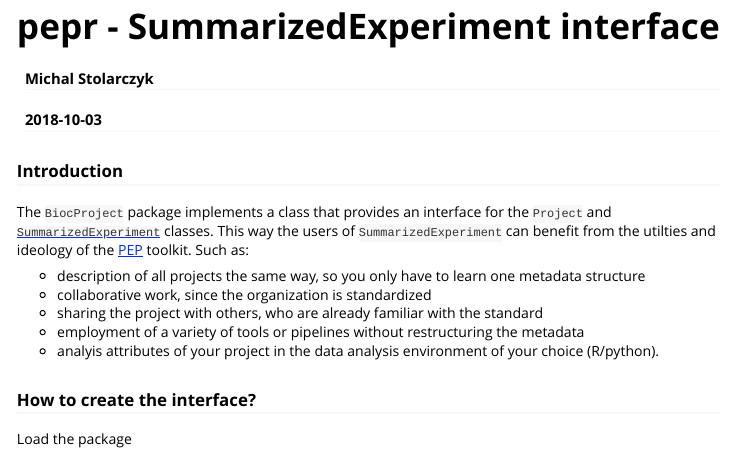
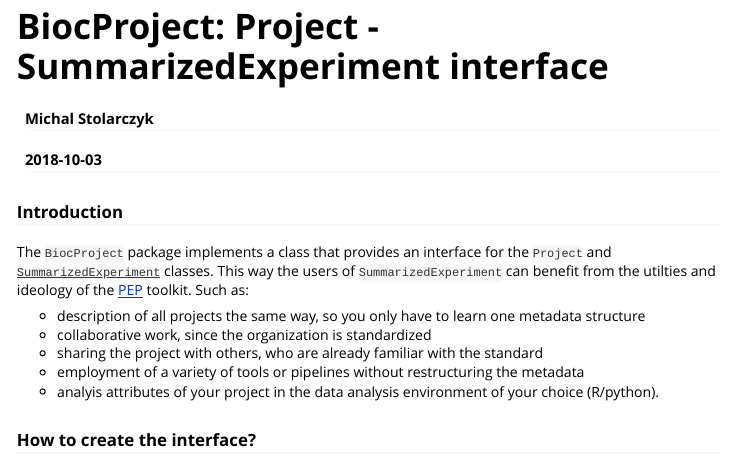
Before and after one commit to pepkit/BiocProject, an R Markdown document (vignettes/BiocProject_howTo.Rmd): the page in a window 1100 px wide, from its top. Rendered offline with R 4.5, knitr and Pandoc, with nearby package versions; code that draws random numbers runs with fixed seeds of ours; some code elsewhere in the file could not run offline; long lines of code are wrapped.

Commit message:
work on vignette

```diff
--- a/vignettes/peprSummarizedExperimentInterface.Rmd
+++ b/vignettes/BiocProject_howTo.Rmd
@@ -1,5 +1,5 @@
 ---
-title: "pepr - SummarizedExperiment interface"
+title: "BiocProject: Project - SummarizedExperiment interface"
 author: "Michal Stolarczyk"
 date: "`r Sys.Date()`"
 output: rmarkdown::html_vignette
```
